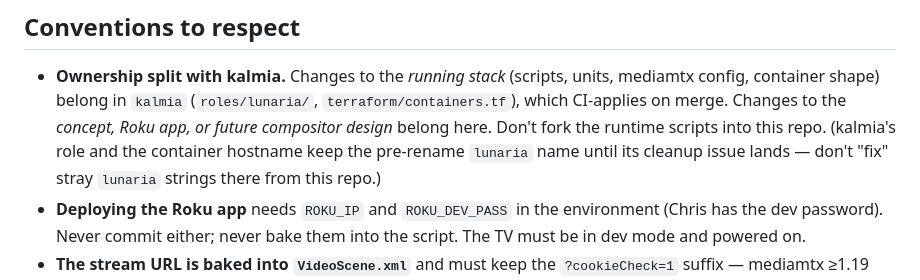
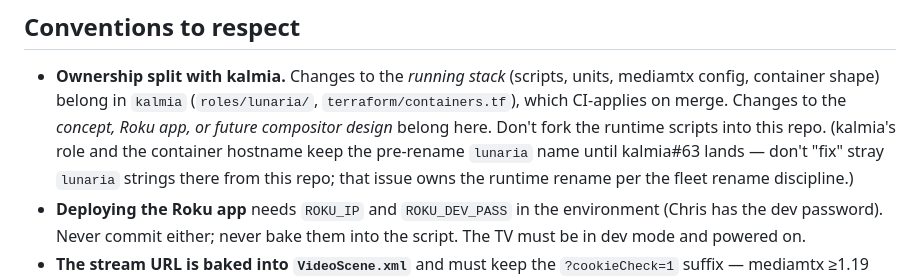
Before and after one commit to lentago/brasenia, a Markdown page: CLAUDE.md, the part around the change. Drawn GitHub-style.

```diff
--- a/CLAUDE.md
+++ b/CLAUDE.md
@@ -38,8 +38,9 @@ change goes.
   (`roles/lunaria/`, `terraform/containers.tf`), which CI-applies on merge.
   Changes to the *concept, Roku app, or future compositor design* belong here.
   Don't fork the runtime scripts into this repo. (kalmia's role and the
-  container hostname keep the pre-rename `lunaria` name until its cleanup
-  issue lands — don't "fix" stray `lunaria` strings there from this repo.)
+  container hostname keep the pre-rename `lunaria` name until kalmia#63
+  lands — don't "fix" stray `lunaria` strings there from this repo; that
+  issue owns the runtime rename per the fleet rename discipline.)
 - **Deploying the Roku app** needs `ROKU_IP` and `ROKU_DEV_PASS` in the
   environment (Chris has the dev password). Never commit either; never bake
   them into the script. The TV must be in dev mode and powered on.
```
Also changed, not shown: README.md (+3 -2 lines).
